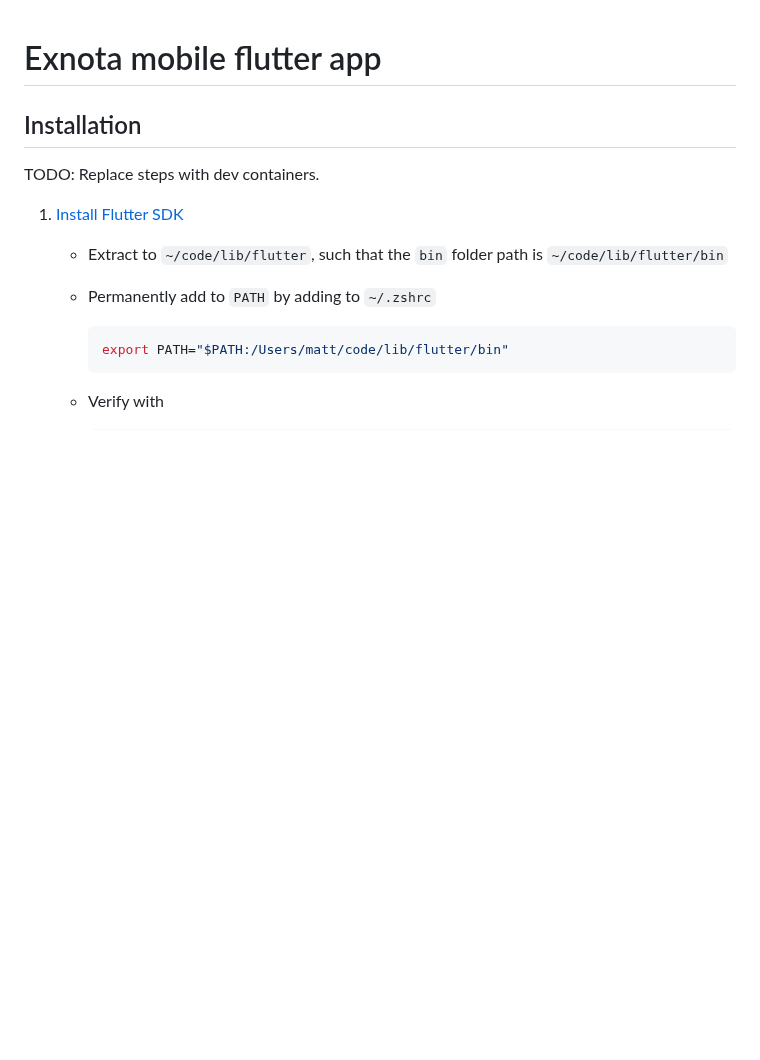
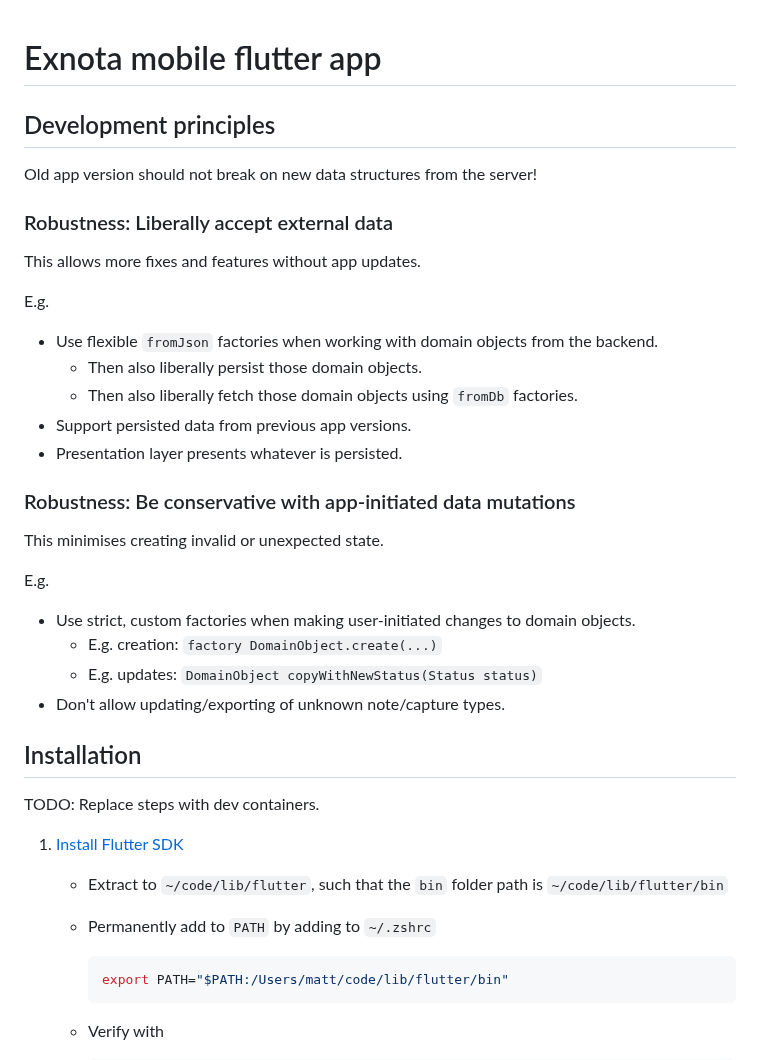
Before and after one commit to exnota/exnota, a Markdown page: app/mobile/README.md, the part around the change. Drawn GitHub-style; blank space fills up the shorter version.

Commit message:
mobile: Note robustness principle guidelines in README

```diff
--- a/app/mobile/README.md
+++ b/app/mobile/README.md
@@ -1,4 +1,31 @@
 # Exnota mobile flutter app
+
+## Development principles
+
+Old app version should not break on new data structures from the server!
+
+### Robustness: Liberally accept external data
+
+This allows more fixes and features without app updates.
+
+E.g.
+
+* Use flexible `fromJson` factories when working with domain objects from the backend.
+  * Then also liberally persist those domain objects.
+  * Then also liberally fetch those domain objects using `fromDb` factories.
+* Support persisted data from previous app versions.
+* Presentation layer presents whatever is persisted.
+
+### Robustness: Be conservative with app-initiated data mutations
+
+This minimises creating invalid or unexpected state.
+
+E.g.
+
+* Use strict, custom factories when making user-initiated changes to domain objects.
+  * E.g. creation: `factory DomainObject.create(...)`
+  * E.g. updates: `DomainObject copyWithNewStatus(Status status)`
+* Don't allow updating/exporting of unknown note/capture types.
 
 ## Installation
 
```
